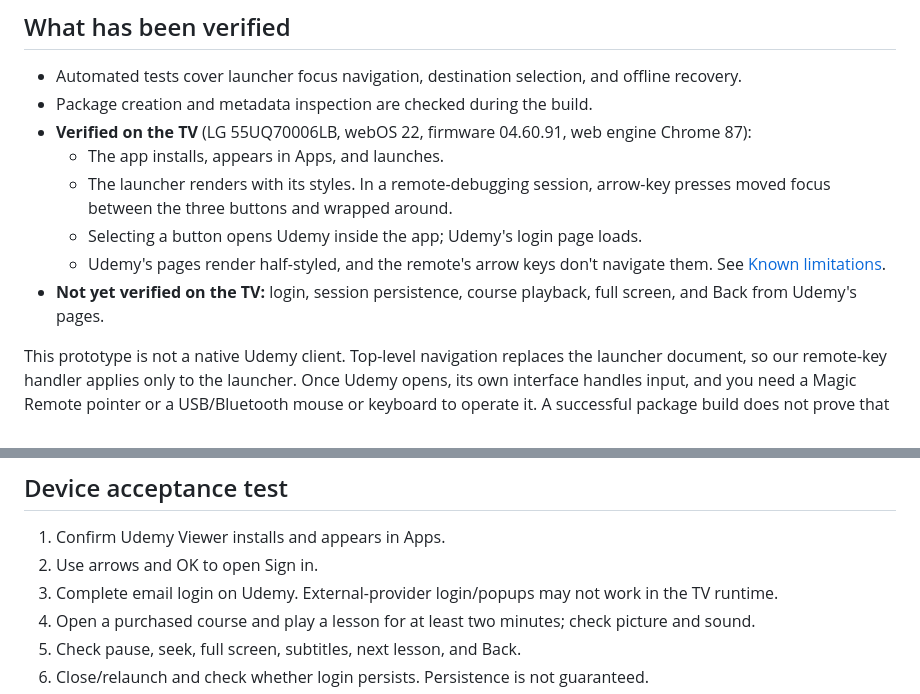
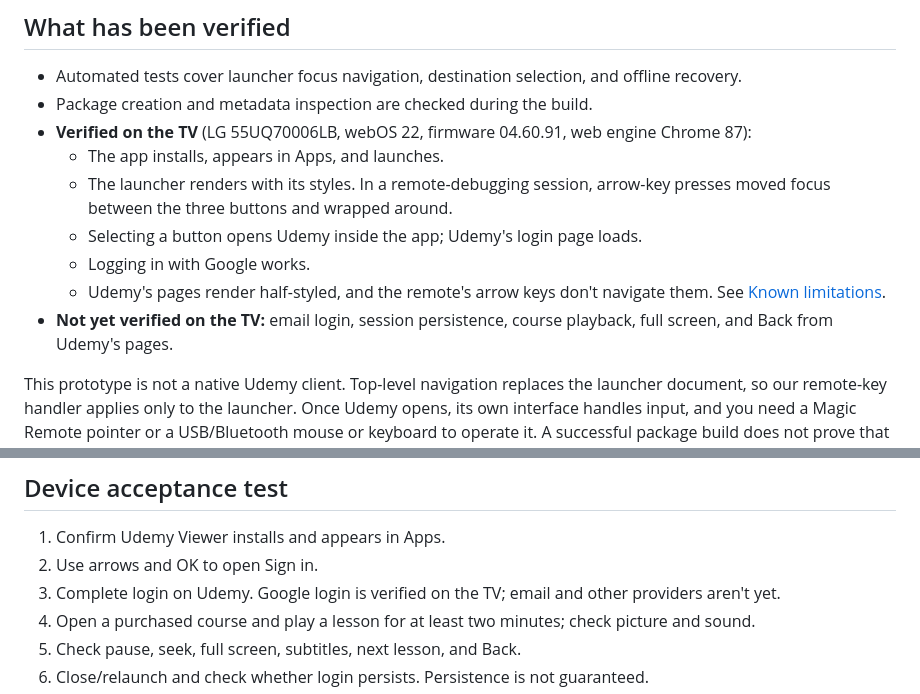
Before and after one commit to cAtaman/udemy-webos-viewer, a Markdown page: README.md, 2 parts joined by grey strips. GitHub-like rendering.

Commit message:
Record that Google login works on the TV

```diff
--- a/README.md
+++ b/README.md
@@ -10,8 +10,9 @@ Personal, unofficial installed app for the LG 55UQ70006LB (webOS 22). This is a
   - The app installs, appears in Apps, and launches.
   - The launcher renders with its styles. In a remote-debugging session, arrow-key presses moved focus between the three buttons and wrapped around.
   - Selecting a button opens Udemy inside the app; Udemy's login page loads.
+  - Logging in with Google works.
   - Udemy's pages render half-styled, and the remote's arrow keys don't navigate them. See [Known limitations](#known-limitations).
-- **Not yet verified on the TV:** login, session persistence, course playback, full screen, and Back from Udemy's pages.
+- **Not yet verified on the TV:** email login, session persistence, course playback, full screen, and Back from Udemy's pages.
 
 This prototype is not a native Udemy client. Top-level navigation replaces the launcher document, so our remote-key handler applies only to the launcher. Once Udemy opens, its own interface handles input, and you need a Magic Remote pointer or a USB/Bluetooth mouse or keyboard to operate it. A successful package build does not prove that Udemy allows sign-in or protected video playback on this TV.
 
@@ -63,7 +64,7 @@ On the launcher, arrow keys move between buttons and OK opens the selection. Bac
 
 1. Confirm Udemy Viewer installs and appears in Apps.
 2. Use arrows and OK to open Sign in.
-3. Complete email login on Udemy. External-provider login/popups may not work in the TV runtime.
+3. Complete login on Udemy. Google login is verified on the TV; email and other providers aren't yet.
 4. Open a purchased course and play a lesson for at least two minutes; check picture and sound.
 5. Check pause, seek, full screen, subtitles, next lesson, and Back.
 6. Close/relaunch and check whether login persists. Persistence is not guaranteed.
```
